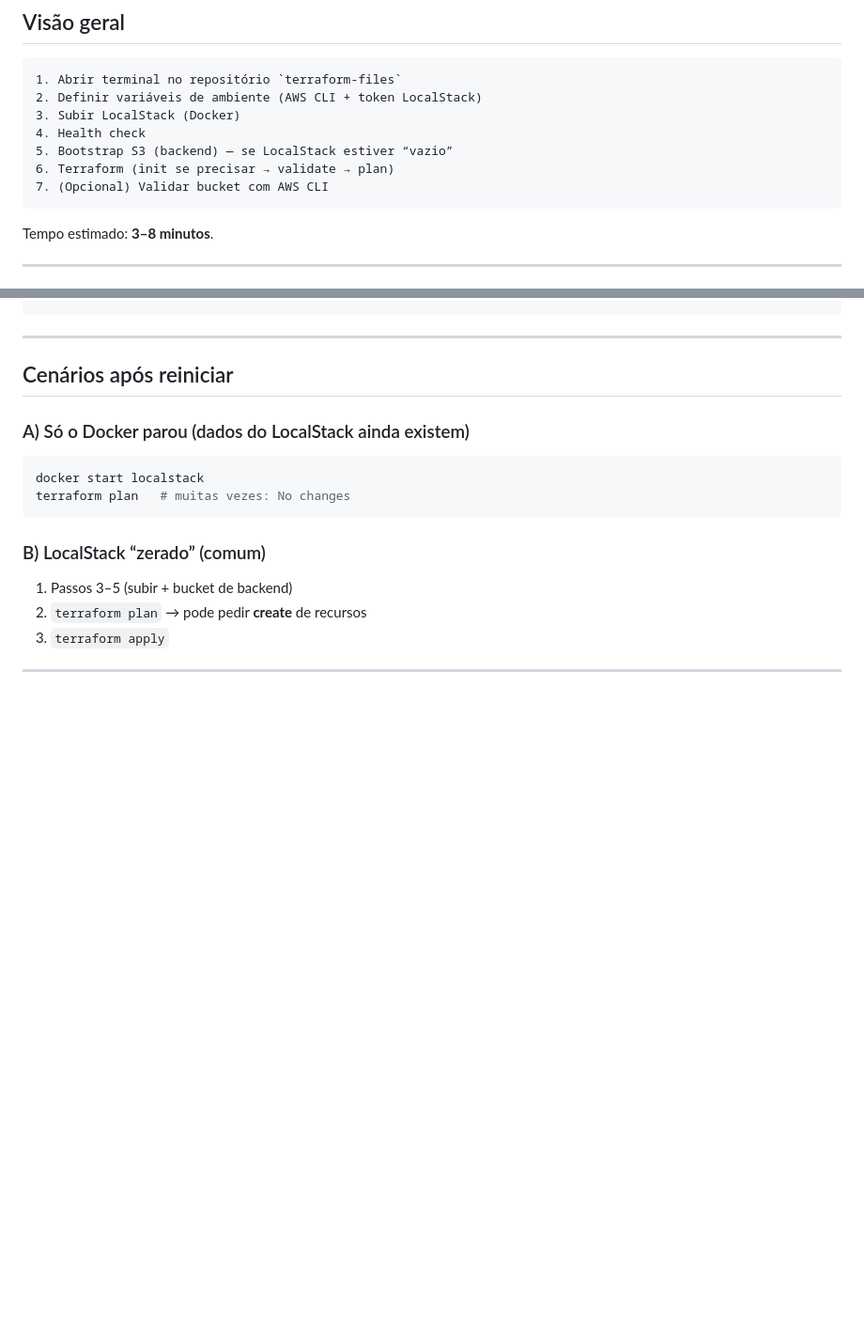
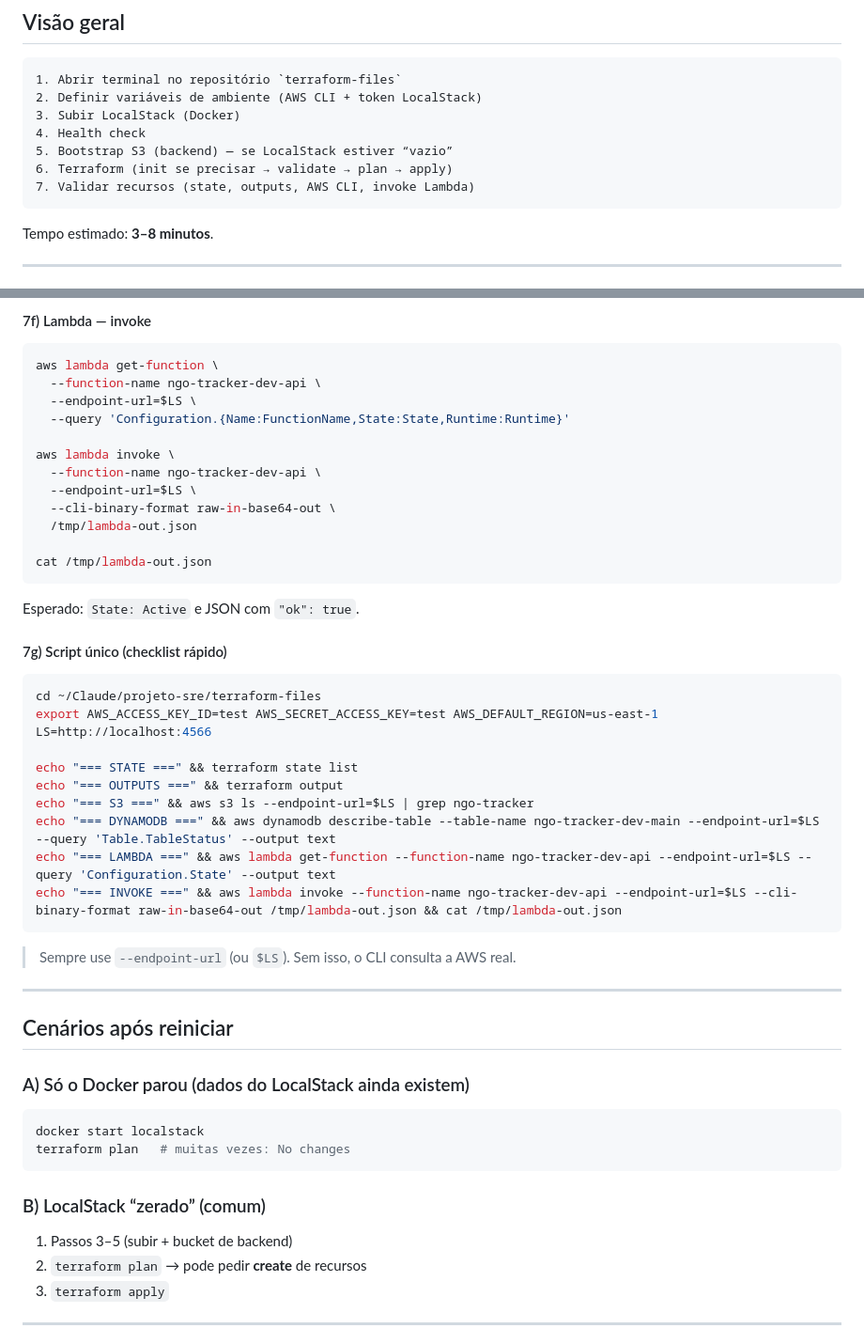
Before and after one commit to colorisaw/ngo-tracker-tf, a Markdown page: docs/RODAR_LOCALMENTE.md, 2 parts joined by grey strips. Shown at 94% size. Rendered like a GitHub page; blank space fills up the shorter version.

Commit message:
validated infra creation and updated related docs - finished step 3

````diff
--- a/docs/RODAR_LOCALMENTE.md
+++ b/docs/RODAR_LOCALMENTE.md
@@ -16,8 +16,8 @@ Guia para rodar a partir do repositório `terraform-files` em sua máquina local
 3. Subir LocalStack (Docker)
 4. Health check
 5. Bootstrap S3 (backend) — se LocalStack estiver “vazio”
-6. Terraform (init se precisar → validate → plan)
-7. (Opcional) Validar bucket com AWS CLI
+6. Terraform (init se precisar → validate → plan → apply)
+7. Validar recursos (state, outputs, AWS CLI, invoke Lambda)
 ```
 
 Tempo estimado: **3–8 minutos**.
@@ -186,3 +257,38 @@ terraform state list
+#### 7f) Lambda — invoke
+
+```bash
+aws lambda get-function \
+  --function-name ngo-tracker-dev-api \
+  --endpoint-url=$LS \
+  --query 'Configuration.{Name:FunctionName,State:State,Runtime:Runtime}'
+
+aws lambda invoke \
+  --function-name ngo-tracker-dev-api \
+  --endpoint-url=$LS \
+  --cli-binary-format raw-in-base64-out \
+  /tmp/lambda-out.json
+
+cat /tmp/lambda-out.json
+```
+
+Esperado: `State: Active` e JSON com `"ok": true`.
+
+#### 7g) Script único (checklist rápido)
+
+```bash
+cd ~/Claude/projeto-sre/terraform-files
+export AWS_ACCESS_KEY_ID=test AWS_SECRET_ACCESS_KEY=test AWS_DEFAULT_REGION=us-east-1
+LS=http://localhost:4566
+
+echo "=== STATE ===" && terraform state list
+echo "=== OUTPUTS ===" && terraform output
+echo "=== S3 ===" && aws s3 ls --endpoint-url=$LS | grep ngo-tracker
+echo "=== DYNAMODB ===" && aws dynamodb describe-table --table-name ngo-tracker-dev-main --endpoint-url=$LS --query 'Table.TableStatus' --output text
+echo "=== LAMBDA ===" && aws lambda get-function --function-name ngo-tracker-dev-api --endpoint-url=$LS --query 'Configuration.State' --output text
+echo "=== INVOKE ===" && aws lambda invoke --function-name ngo-tracker-dev-api --endpoint-url=$LS --cli-binary-format raw-in-base64-out /tmp/lambda-out.json && cat /tmp/lambda-out.json
+```
+
+> Sempre use `--endpoint-url` (ou `$LS`). Sem isso, o CLI consulta a AWS real.
 
 ---
 
````
Also changed, not shown: other parts of docs/RODAR_LOCALMENTE.md (+77 -6 lines), docs/CHECKLIST.md (+9 -8 lines).
